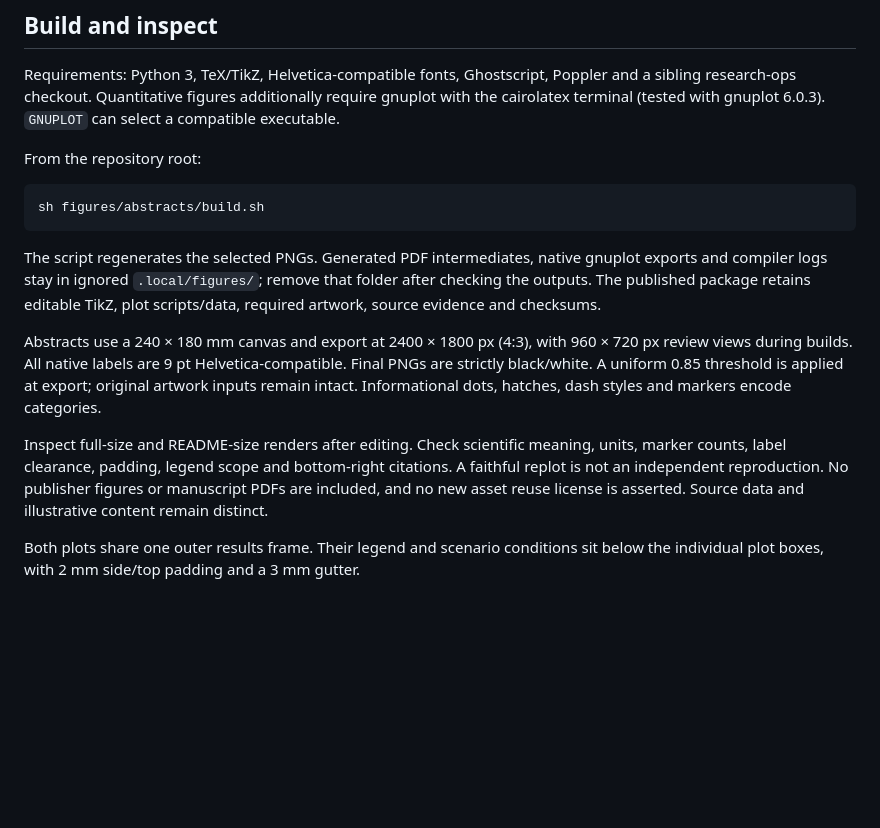
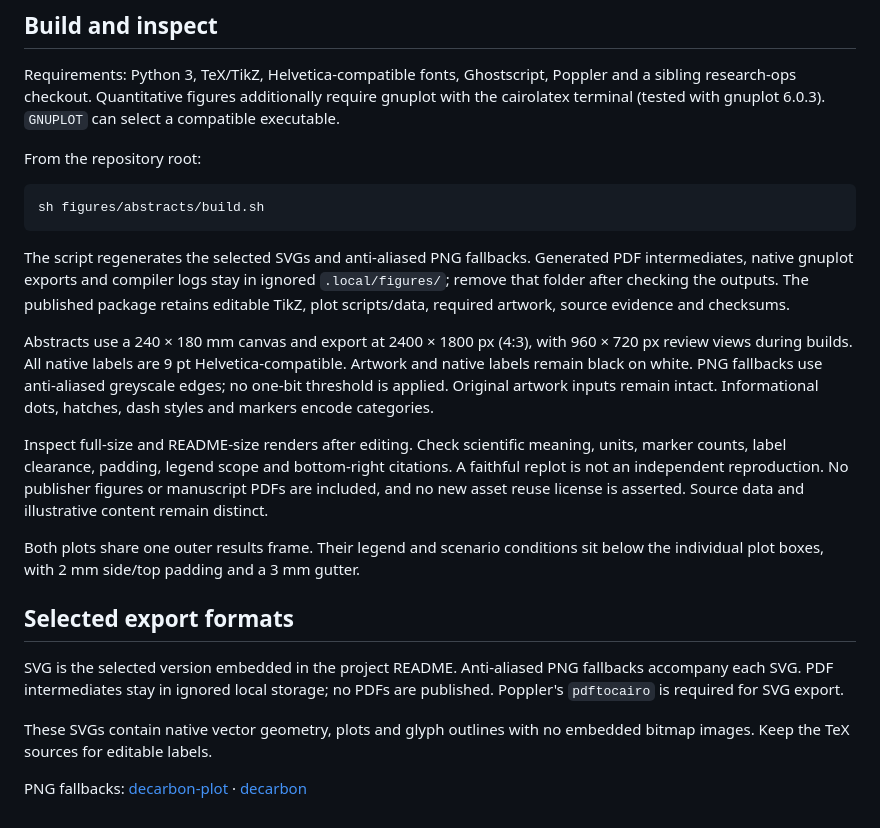
Before and after one commit to cr15pykrnl/decarbon, a Markdown page: figures/abstracts/README.md, the part around the change printed below. Drawn GitHub-style; blank space fills up the shorter version.

Commit message:
docs(figures): select SVG abstracts and antialiased previews

````diff
--- a/figures/abstracts/README.md
+++ b/figures/abstracts/README.md
@@ -29,15 +29,15 @@ From the repository root:
 sh figures/abstracts/build.sh
 ```
 
-The script regenerates the selected PNGs. Generated PDF intermediates, native
+The script regenerates the selected SVGs and anti-aliased PNG fallbacks. Generated PDF intermediates, native
 gnuplot exports and compiler logs stay in ignored `.local/figures/`; remove that
 folder after checking the outputs. The published package retains editable TikZ,
 plot scripts/data, required artwork, source evidence and checksums.
 
 Abstracts use a 240 × 180 mm canvas and export at 2400 × 1800 px (4:3), with
 960 × 720 px review views during builds. All native labels are 9 pt
-Helvetica-compatible. Final PNGs are strictly black/white. A uniform 0.85
-threshold is applied at export; original artwork inputs remain intact.
+Helvetica-compatible. Artwork and native labels remain black on white. PNG fallbacks use anti-aliased
+greyscale edges; no one-bit threshold is applied. Original artwork inputs remain intact.
 Informational dots, hatches, dash styles and markers encode categories.
 
 Inspect full-size and README-size renders after editing. Check scientific
@@ -48,3 +48,14 @@ license is asserted. Source data and illustrative content remain distinct.
 
 Both plots share one outer results frame. Their legend and scenario conditions
 sit below the individual plot boxes, with 2 mm side/top padding and a 3 mm gutter.
+
+## Selected export formats
+
+SVG is the selected version embedded in the project README. Anti-aliased PNG
+fallbacks accompany each SVG. PDF intermediates stay in ignored local storage;
+no PDFs are published. Poppler's `pdftocairo` is required for SVG export.
+
+These SVGs contain native vector geometry, plots and glyph outlines with no
+embedded bitmap images. Keep the TeX sources for editable labels.
+
+PNG fallbacks: [decarbon-plot](assets/decarbon-plot.png) · [decarbon](assets/decarbon.png)
````
Also changed, not shown: other parts of figures/abstracts/README.md (+2 -2 lines), README.md (+1 -1 lines), contributing.md (+3 -0 lines), figures/abstracts/assets/decarbon-plot.png, figures/abstracts/assets/decarbon.png, 5 other files.
